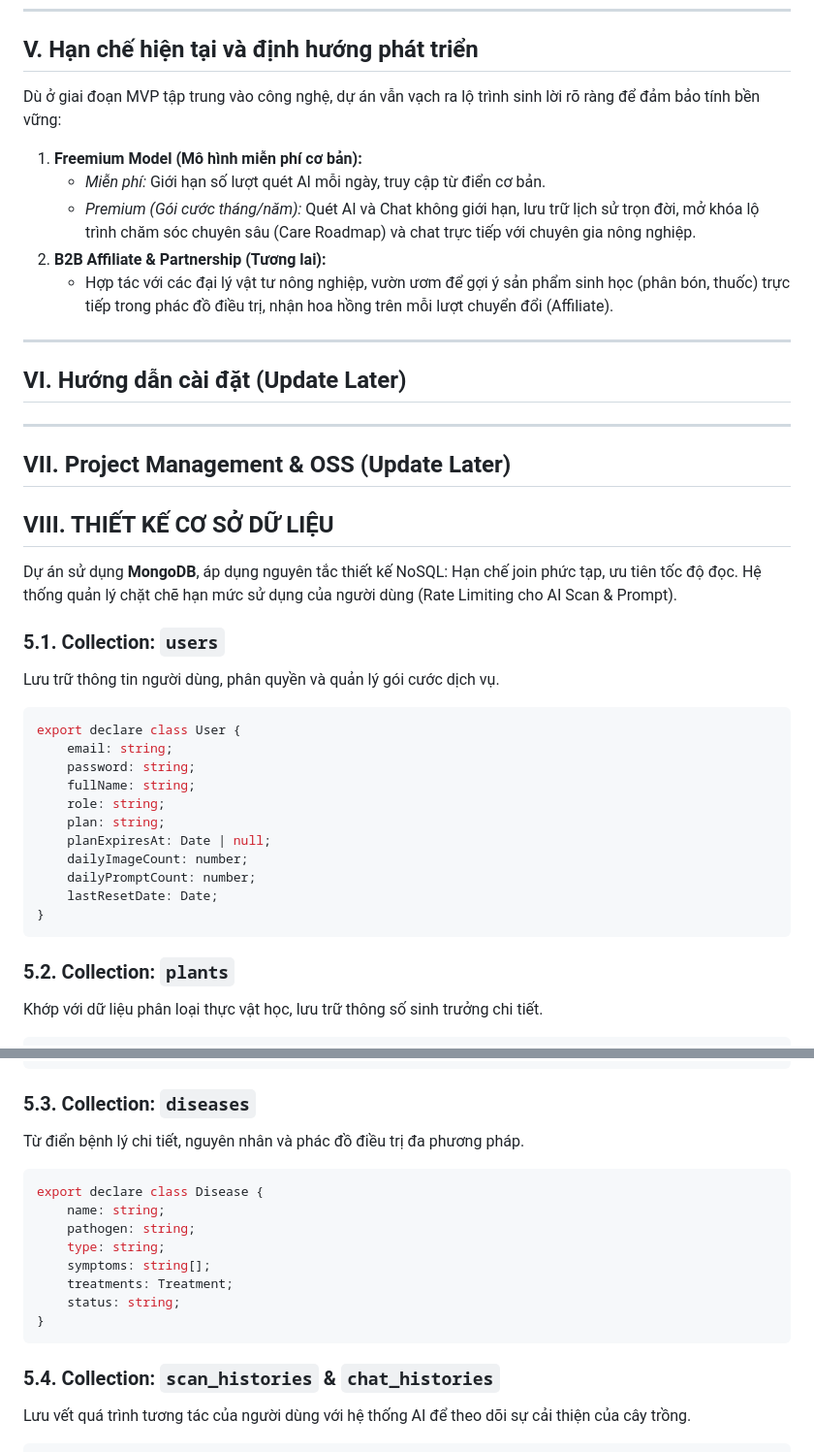
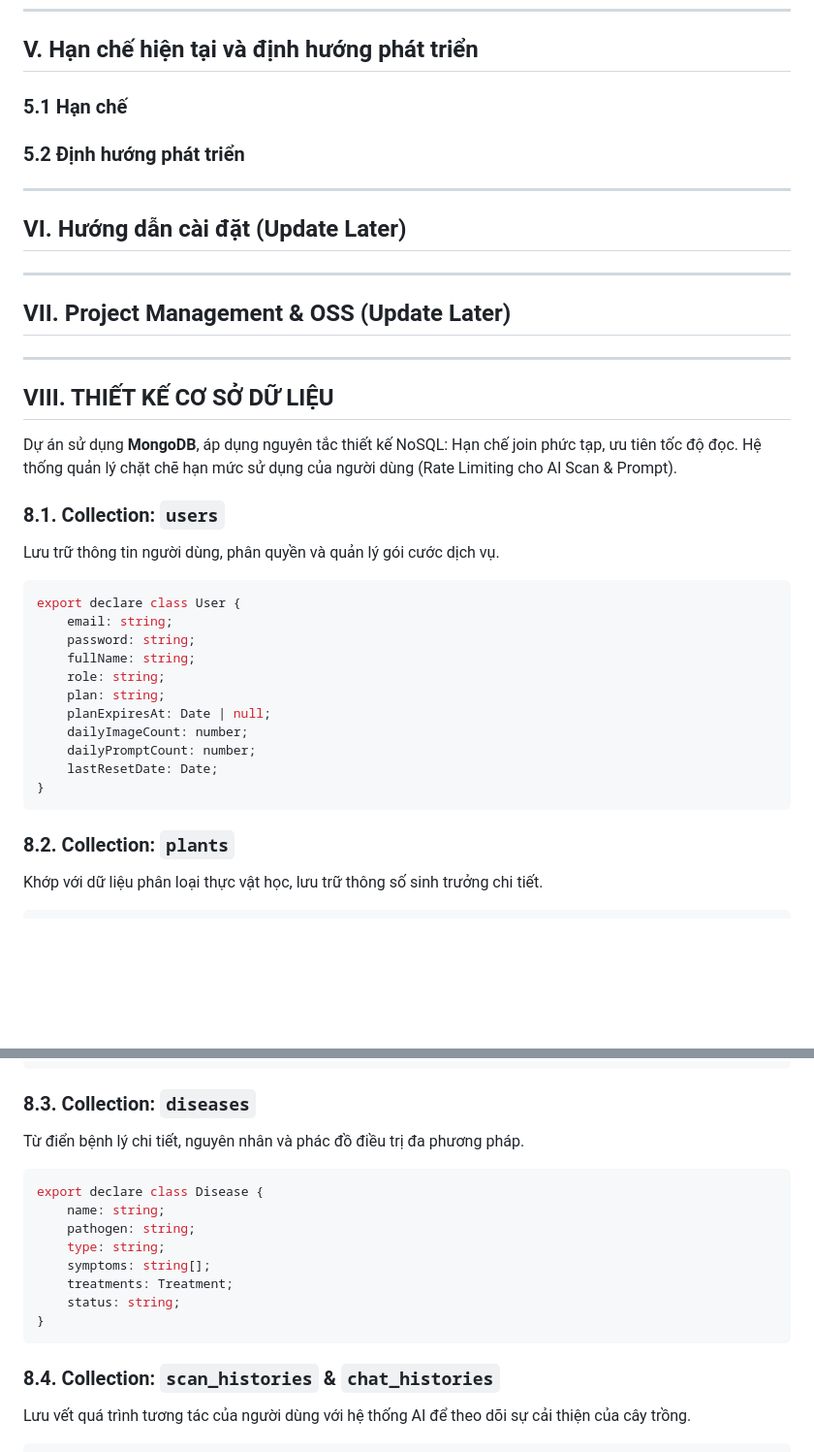
Before and after one commit to MITOM06/AGRI-SCAN-AI-ASA-, a Markdown page: README.md, 2 parts joined by grey strips. Shown at 97% size. GitHub-like rendering; blank space fills up the shorter version.

Commit message:
Update section numbers and headings in README

````diff
--- a/README.md
+++ b/README.md
@@ -252,12 +252,8 @@ Dự án áp dụng kiến trúc **Monolithic (Nguyên khối)** để tối ưu
 
 ## V. Hạn chế hiện tại và định hướng phát triển
 
-Dù ở giai đoạn MVP tập trung vào công nghệ, dự án vẫn vạch ra lộ trình sinh lời rõ ràng để đảm bảo tính bền vững:
-1. **Freemium Model (Mô hình miễn phí cơ bản):**
-   * *Miễn phí:* Giới hạn số lượt quét AI mỗi ngày, truy cập từ điển cơ bản.
-   * *Premium (Gói cước tháng/năm):* Quét AI và Chat không giới hạn, lưu trữ lịch sử trọn đời, mở khóa lộ trình chăm sóc chuyên sâu (Care Roadmap) và chat trực tiếp với chuyên gia nông nghiệp.
-2. **B2B Affiliate & Partnership (Tương lai):**
-   * Hợp tác với các đại lý vật tư nông nghiệp, vườn ươm để gợi ý sản phẩm sinh học (phân bón, thuốc) trực tiếp trong phác đồ điều trị, nhận hoa hồng trên mỗi lượt chuyển đổi (Affiliate).
+### 5.1 Hạn chế
+### 5.2 Định hướng phát triển
 
 
 ---
@@ -265,13 +261,13 @@ Dù ở giai đoạn MVP tập trung vào công nghệ, dự án vẫn vạch ra
 ---
 
 ## VII. Project Management & OSS (Update Later)
-
+---
 
 ## VIII. THIẾT KẾ CƠ SỞ DỮ LIỆU
 
 Dự án sử dụng **MongoDB**, áp dụng nguyên tắc thiết kế NoSQL: Hạn chế join phức tạp, ưu tiên tốc độ đọc. Hệ thống quản lý chặt chẽ hạn mức sử dụng của người dùng (Rate Limiting cho AI Scan & Prompt).
 
-### 5.1. Collection: `users`
+### 8.1. Collection: `users`
 Lưu trữ thông tin người dùng, phân quyền và quản lý gói cước dịch vụ.
 
 ```typescript
@@ -288,7 +284,7 @@ export declare class User {
 }
 ```
 
-### 5.2. Collection: `plants`
+### 8.2. Collection: `plants`
 Khớp với dữ liệu phân loại thực vật học, lưu trữ thông số sinh trưởng chi tiết.
 
 ```typescript
@@ -313,7 +309,7 @@ export declare class Plant {
 }
 ```
 
-### 5.3. Collection: `diseases`
+### 8.3. Collection: `diseases`
 Từ điển bệnh lý chi tiết, nguyên nhân và phác đồ điều trị đa phương pháp.
 
 ```typescript
@@ -327,7 +323,7 @@ export declare class Disease {
 }
 ```
 
-### 5.4. Collection: `scan_histories` & `chat_histories`
+### 8.4. Collection: `scan_histories` & `chat_histories`
 Lưu vết quá trình tương tác của người dùng với hệ thống AI để theo dõi sự cải thiện của cây trồng.
 
 ```typescript
````
